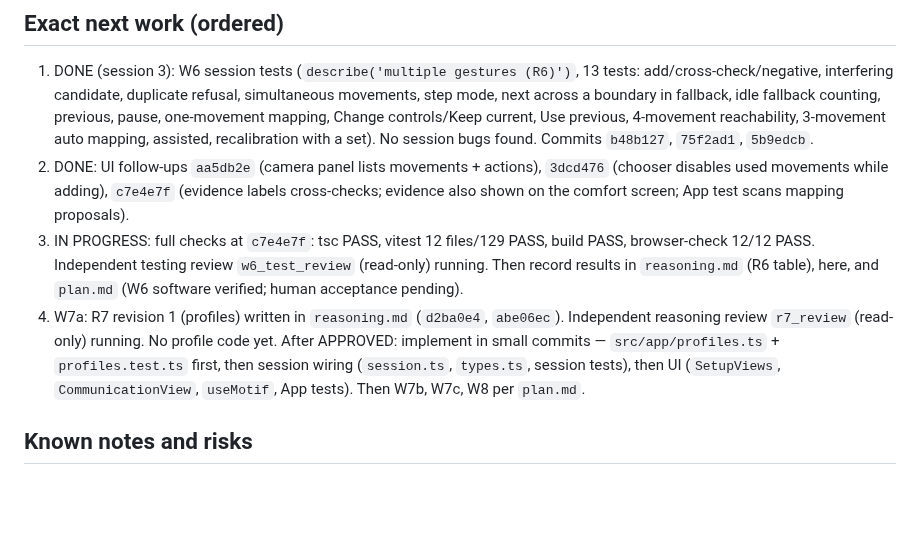
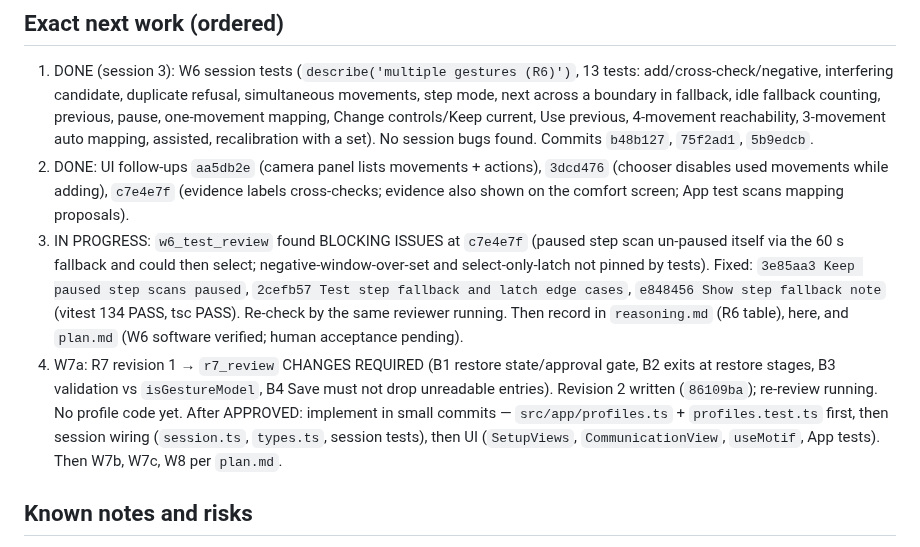
Before and after one commit to VZhou07/Motif, a Markdown page: progress.md, the part around the change. GitHub-like rendering; blank space fills up the shorter version.

Commit message:
Update review progress

```diff
--- a/progress.md
+++ b/progress.md
@@ -49,8 +49,8 @@ Done and committed:
 
 1. DONE (session 3): W6 session tests (`describe('multiple gestures (R6)')`, 13 tests: add/cross-check/negative, interfering candidate, duplicate refusal, simultaneous movements, step mode, next across a boundary in fallback, idle fallback counting, previous, pause, one-movement mapping, Change controls/Keep current, Use previous, 4-movement reachability, 3-movement auto mapping, assisted, recalibration with a set). No session bugs found. Commits `b48b127`, `75f2ad1`, `5b9edcb`.
 2. DONE: UI follow-ups `aa5db2e` (camera panel lists movements + actions), `3dcd476` (chooser disables used movements while adding), `c7e4e7f` (evidence labels cross-checks; evidence also shown on the comfort screen; App test scans mapping proposals).
-3. IN PROGRESS: full checks at `c7e4e7f`: tsc PASS, vitest 12 files/129 PASS, build PASS, browser-check 12/12 PASS. Independent testing review `w6_test_review` (read-only) running. Then record results in `reasoning.md` (R6 table), here, and `plan.md` (W6 software verified; human acceptance pending).
-4. W7a: R7 revision 1 (profiles) written in `reasoning.md` (`d2ba0e4`, `abe06ec`). Independent reasoning review `r7_review` (read-only) running. No profile code yet. After APPROVED: implement in small commits — `src/app/profiles.ts` + `profiles.test.ts` first, then session wiring (`session.ts`, `types.ts`, session tests), then UI (`SetupViews`, `CommunicationView`, `useMotif`, App tests). Then W7b, W7c, W8 per `plan.md`.
+3. IN PROGRESS: `w6_test_review` found BLOCKING ISSUES at `c7e4e7f` (paused step scan un-paused itself via the 60 s fallback and could then select; negative-window-over-set and select-only-latch not pinned by tests). Fixed: `3e85aa3 Keep paused step scans paused`, `2cefb57 Test step fallback and latch edge cases`, `e848456 Show step fallback note` (vitest 134 PASS, tsc PASS). Re-check by the same reviewer running. Then record in `reasoning.md` (R6 table), here, and `plan.md` (W6 software verified; human acceptance pending).
+4. W7a: R7 revision 1 → `r7_review` CHANGES REQUIRED (B1 restore state/approval gate, B2 exits at restore stages, B3 validation vs `isGestureModel`, B4 Save must not drop unreadable entries). Revision 2 written (`86109ba`); re-review running. No profile code yet. After APPROVED: implement in small commits — `src/app/profiles.ts` + `profiles.test.ts` first, then session wiring (`session.ts`, `types.ts`, session tests), then UI (`SetupViews`, `CommunicationView`, `useMotif`, App tests). Then W7b, W7c, W8 per `plan.md`.
 
 ## Known notes and risks
 
```
